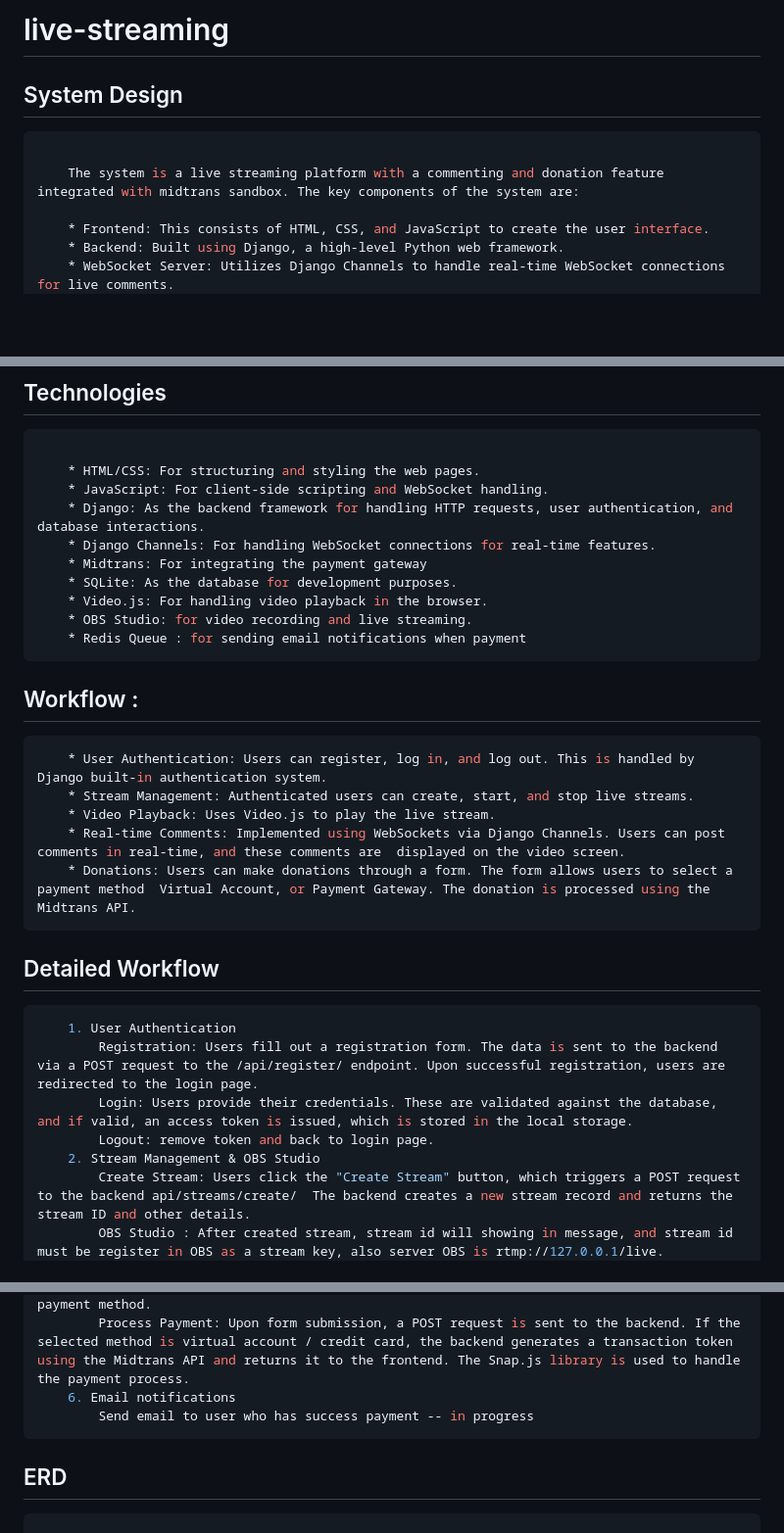
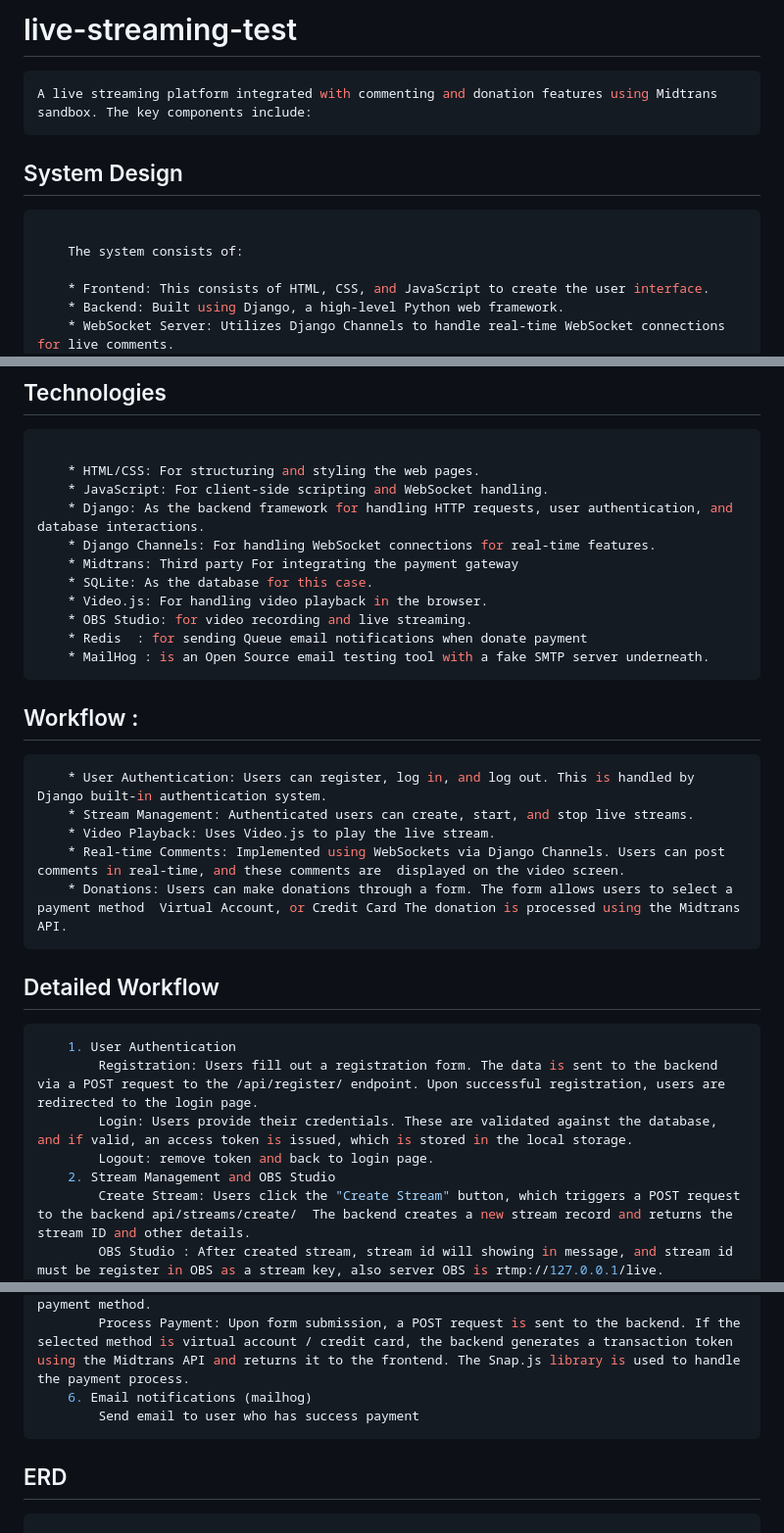
Before and after one commit to Adityapfm99/live-streaming, a Markdown page: README.md, 3 parts joined by grey strips. Shown: that part at 98% size. Drawn GitHub-style; blank space fills up the shorter version.

````diff
--- a/README.md
+++ b/README.md
@@ -1,11 +1,12 @@
-# live-streaming
-
-
+# live-streaming-test
+```bash
+A live streaming platform integrated with commenting and donation features using Midtrans sandbox. The key components include:
+```
 ## System Design
 
 ```bash
 
-    The system is a live streaming platform with a commenting and donation feature integrated with midtrans sandbox. The key components of the system are:
+    The system consists of:
 
     * Frontend: This consists of HTML, CSS, and JavaScript to create the user interface.
     * Backend: Built using Django, a high-level Python web framework.
@@ -20,11 +21,12 @@
     * JavaScript: For client-side scripting and WebSocket handling.
     * Django: As the backend framework for handling HTTP requests, user authentication, and database interactions.
     * Django Channels: For handling WebSocket connections for real-time features.
-    * Midtrans: For integrating the payment gateway
-    * SQLite: As the database for development purposes.
+    * Midtrans: Third party For integrating the payment gateway
+    * SQLite: As the database for this case.
     * Video.js: For handling video playback in the browser.
     * OBS Studio: for video recording and live streaming.
-    * Redis Queue : for sending email notifications when payment
+    * Redis  : for sending Queue email notifications when donate payment
+    * MailHog : is an Open Source email testing tool with a fake SMTP server underneath.
 ```
 ## Workflow :
 ```bash
@@ -32,7 +34,7 @@
     * Stream Management: Authenticated users can create, start, and stop live streams.
     * Video Playback: Uses Video.js to play the live stream.
     * Real-time Comments: Implemented using WebSockets via Django Channels. Users can post comments in real-time, and these comments are  displayed on the video screen.
-    * Donations: Users can make donations through a form. The form allows users to select a payment method  Virtual Account, or Payment Gateway. The donation is processed using the Midtrans API.
+    * Donations: Users can make donations through a form. The form allows users to select a payment method  Virtual Account, or Credit Card The donation is processed using the Midtrans API.
 ```
 ## Detailed Workflow
 ```bash
@@ -40,7 +42,7 @@
         Registration: Users fill out a registration form. The data is sent to the backend via a POST request to the /api/register/ endpoint. Upon successful registration, users are redirected to the login page.
         Login: Users provide their credentials. These are validated against the database, and if valid, an access token is issued, which is stored in the local storage.
         Logout: remove token and back to login page.
-    2. Stream Management & OBS Studio
+    2. Stream Management and OBS Studio
         Create Stream: Users click the "Create Stream" button, which triggers a POST request to the backend api/streams/create/  The backend creates a new stream record and returns the stream ID and other details.
         OBS Studio : After created stream, stream id will showing in message, and stream id must be register in OBS as a stream key, also server OBS is rtmp://127.0.0.1/live.
         Start Stream: When users click "Start Stream", a POST request is sent to /api/streams/{stream_id}/start/, which starts the stream session.
@@ -53,8 +55,8 @@
     5. Donations
         Donation Form: The donation form allows users to enter the amount and select a payment method.
         Process Payment: Upon form submission, a POST request is sent to the backend. If the selected method is virtual account / credit card, the backend generates a transaction token using the Midtrans API and returns it to the frontend. The Snap.js library is used to handle the payment process.
-    6. Email notifications
-        Send email to user who has success payment -- in progress
+    6. Email notifications (mailhog)
+        Send email to user who has success payment
 ```
 
 
````
Also changed, not shown: other parts of README.md (+18 -12 lines).
